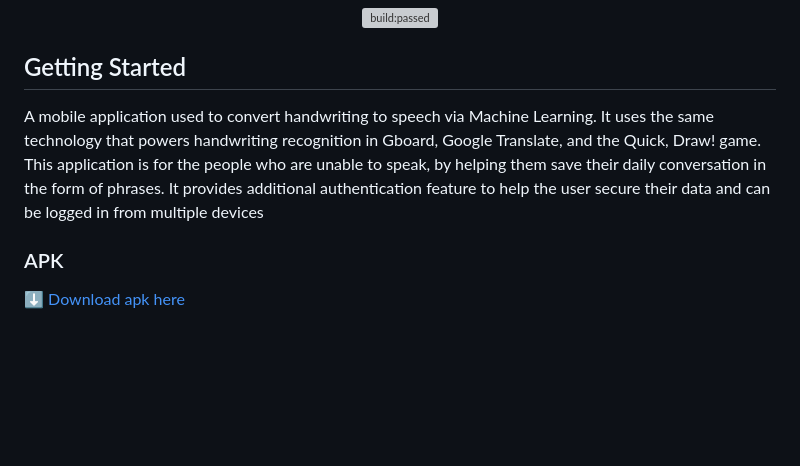
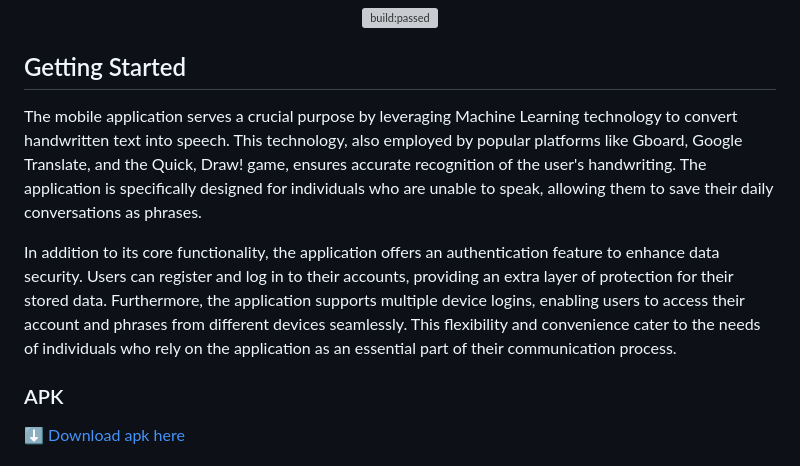
Before and after one commit to 200-DevelopersFound/Havo, a Markdown page: README.md, the part around the change. Rendered like a GitHub page; blank space fills up the shorter version; grey boxes are pictures that could not be loaded.

```diff
--- a/README.md
+++ b/README.md
@@ -4,7 +4,9 @@
 
 ## Getting Started
 
-A mobile application used to convert handwriting to speech via Machine Learning. It uses the same technology that powers handwriting recognition in Gboard, Google Translate, and the Quick, Draw! game. This application is for the people who are unable to speak, by helping them save their daily conversation in the form of phrases. It provides additional authentication feature to help the user secure their data and can be logged in from multiple devices<br>
+The mobile application serves a crucial purpose by leveraging Machine Learning technology to convert handwritten text into speech. This technology, also employed by popular platforms like Gboard, Google Translate, and the Quick, Draw! game, ensures accurate recognition of the user's handwriting. The application is specifically designed for individuals who are unable to speak, allowing them to save their daily conversations as phrases.
+
+In addition to its core functionality, the application offers an authentication feature to enhance data security. Users can register and log in to their accounts, providing an extra layer of protection for their stored data. Furthermore, the application supports multiple device logins, enabling users to access their account and phrases from different devices seamlessly. This flexibility and convenience cater to the needs of individuals who rely on the application as an essential part of their communication process.<br>
 
 ### APK
 
```
